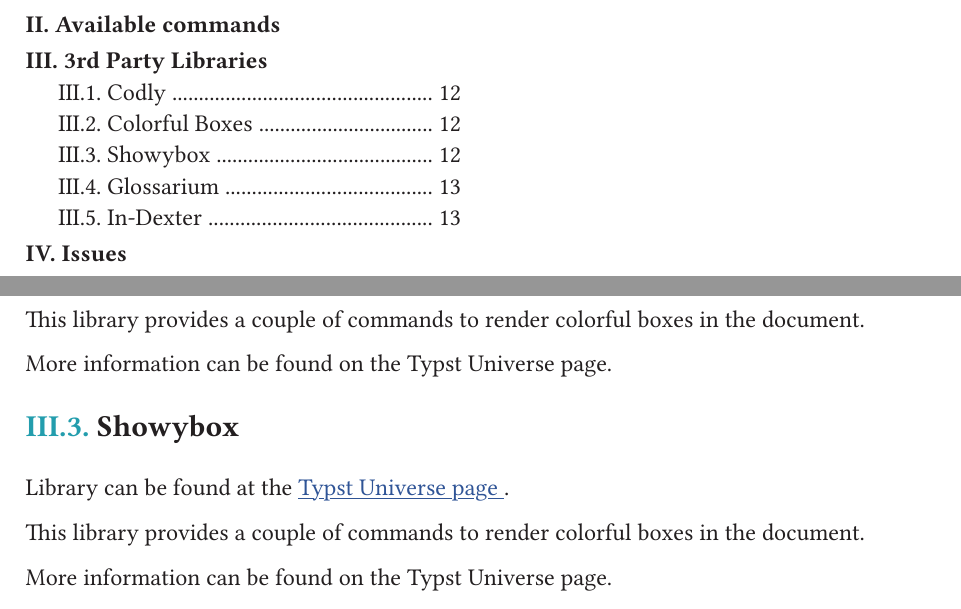
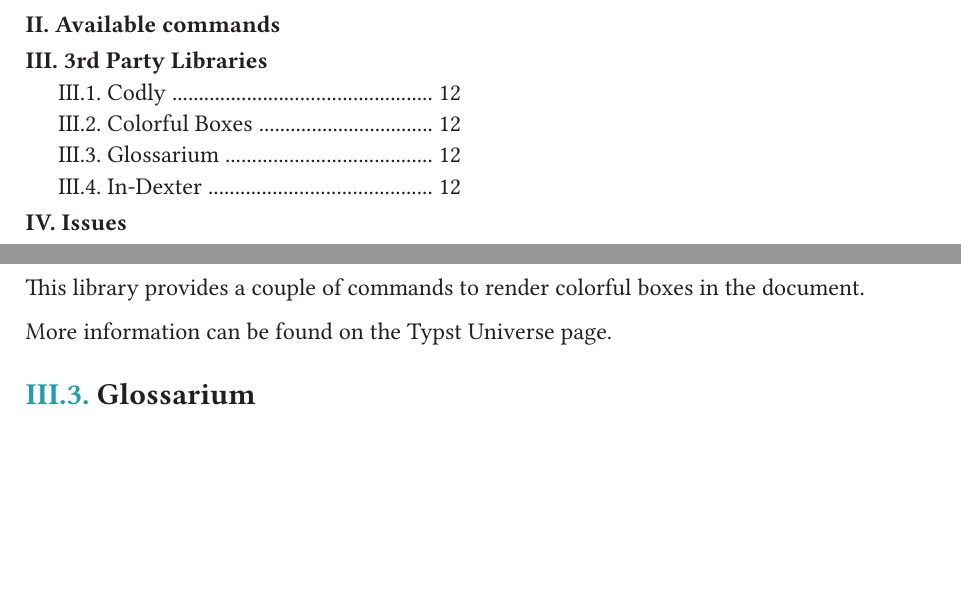
Before and after one commit to TomVer99/FHICT-typst-template, a Typst document (documentation/manual.typ): two parts of pages 1 and 12 of 15 before the commit and two parts of pages 1 and 12 of 14 after it, joined at a grey line, cut so that both start at the same text, the shorter picture padded with empty space. The pictures show the PDF file documentation/manual.pdf that the author committed with the source.

Commit message:
updated manual to remove showybox

```diff
--- a/documentation/manual.typ
+++ b/documentation/manual.typ
@@ -389,15 +389,6 @@
 
 More information can be found on the Typst Universe page.
 
-== Showybox
-
-Library can be found at the #hlink("https://typst.app/universe/package/showybox", content: "Typst Universe page").
-
-This library provides a couple of commands to render colorful boxes in the document.
-
-More information can be found on the Typst Universe page.
-
-#pagebreak()
 == Glossarium
 
 #emph[Current version: 0.4.1]
```
Also changed, not shown: documentation/manual.pdf.
